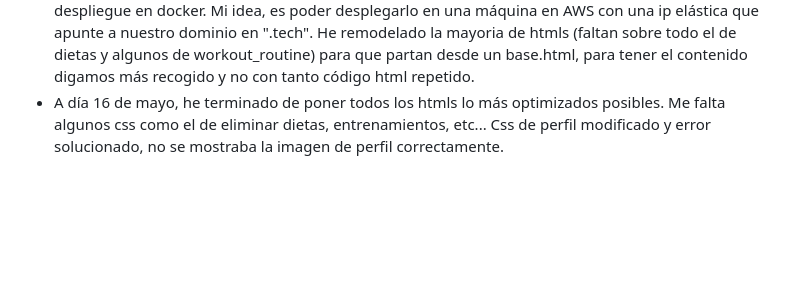
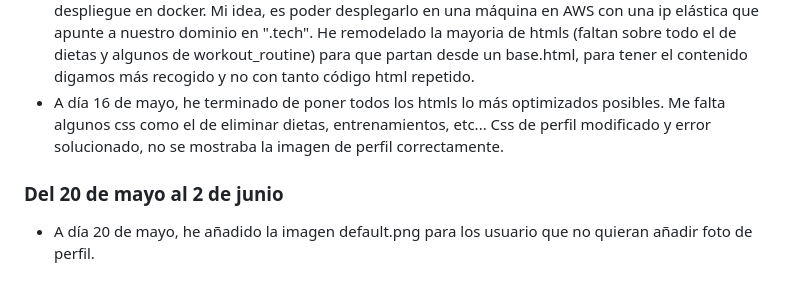
Before and after one commit to daninogales30/anteproyecto-daw, a Markdown page: README.md, the part around the change. GitHub-like rendering; blank space fills up the shorter version.

```diff
--- a/README.md
+++ b/README.md
@@ -49,3 +49,6 @@
 - A día 10 de mayo, he creado css para vistas principales y formularios, inicio de sesion, registrar usuario, etc... Falta todavía alguna que otra.
 - A día 15 de mayo, he estado creando los css restantes para que la aplicacion quede más estética pero sobre todo he estado creando una vista para editar los datos de las dietas semanales creadas y la creación de los archivos Dockerfile, docker-compose y requirements para el funcionamiento en el despliegue en docker. Mi idea, es poder desplegarlo en una máquina en AWS con una ip elástica que apunte a nuestro dominio en ".tech". He remodelado la mayoria de htmls (faltan sobre todo el de dietas y algunos de workout_routine) para que partan desde un base.html, para tener el contenido digamos más recogido y no con tanto código html repetido.
 - A día 16 de mayo, he terminado de poner todos los htmls lo más optimizados posibles. Me falta algunos css como el de eliminar dietas, entrenamientos, etc... Css de perfil modificado y error solucionado, no se mostraba la imagen de perfil correctamente.
+
+### Del 20 de mayo al 2 de junio
+- A día 20 de mayo, he añadido la imagen default.png para los usuario que no quieran añadir foto de perfil.
```
